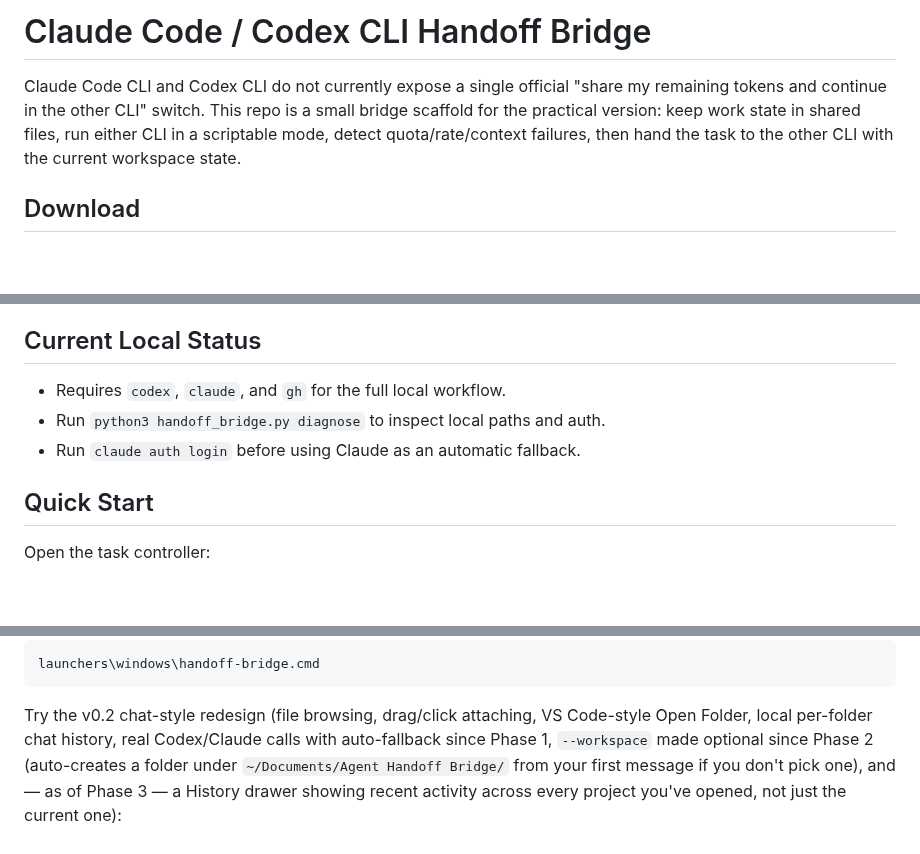
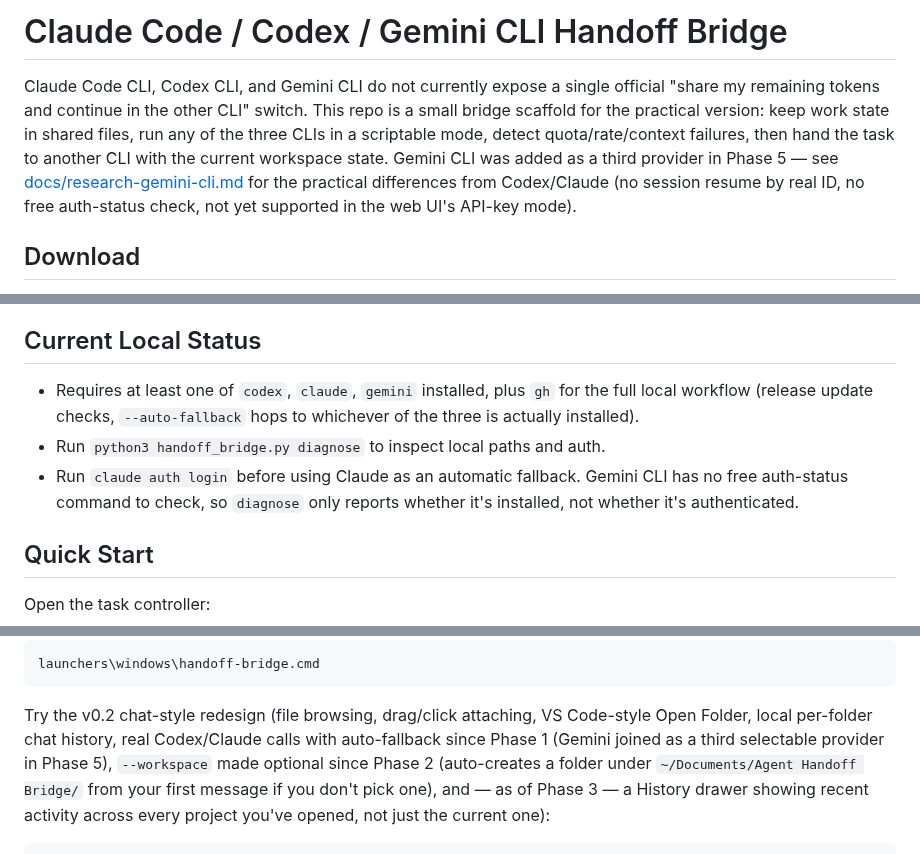
Before and after one commit to jh3779/agent-handoff-bridge, a Markdown page: README.md, 3 parts joined by grey strips. GitHub-like rendering; blank space fills up the shorter version.

Commit message:
docs: acknowledge Gemini CLI as a third provider in README
Phase 5 (PR #8, merged) added Gemini CLI as a full third provider
(PROVIDERS, auto-fallback, diagnose), but README.md's title and body text
still only ever mentioned Codex/Claude. Updated the title, intro, "Current
Local Status" requirements, and the v0.2 chat-redesign description to
reflect all three, including Gemini's real, documented limitations (no
free auth-status check, not yet supported in API-key mode) rather than
overclaiming parity.

```diff
--- a/README.md
+++ b/README.md
@@ -1,10 +1,14 @@
-# Claude Code / Codex CLI Handoff Bridge
+# Claude Code / Codex / Gemini CLI Handoff Bridge
 
-Claude Code CLI and Codex CLI do not currently expose a single official
-"share my remaining tokens and continue in the other CLI" switch. This repo is
-a small bridge scaffold for the practical version: keep work state in shared
-files, run either CLI in a scriptable mode, detect quota/rate/context failures,
-then hand the task to the other CLI with the current workspace state.
+Claude Code CLI, Codex CLI, and Gemini CLI do not currently expose a single
+official "share my remaining tokens and continue in the other CLI" switch.
+This repo is a small bridge scaffold for the practical version: keep work
+state in shared files, run any of the three CLIs in a scriptable mode, detect
+quota/rate/context failures, then hand the task to another CLI with the
+current workspace state. Gemini CLI was added as a third provider in Phase 5
+— see [docs/research-gemini-cli.md](docs/research-gemini-cli.md) for the
+practical differences from Codex/Claude (no session resume by real ID, no
+free auth-status check, not yet supported in the web UI's API-key mode).
 
 ## Download
 
@@ -25,9 +29,13 @@ and [docs/release-notes.md](docs/release-notes.md) for what changed.
 
 ## Current Local Status
 
-- Requires `codex`, `claude`, and `gh` for the full local workflow.
+- Requires at least one of `codex`, `claude`, `gemini` installed, plus `gh`
+  for the full local workflow (release update checks, `--auto-fallback`
+  hops to whichever of the three is actually installed).
 - Run `python3 handoff_bridge.py diagnose` to inspect local paths and auth.
 - Run `claude auth login` before using Claude as an automatic fallback.
+  Gemini CLI has no free auth-status command to check, so `diagnose` only
+  reports whether it's installed, not whether it's authenticated.
 
 ## Quick Start
 
@@ -57,7 +65,8 @@ launchers\windows\handoff-bridge.cmd
 
 Try the v0.2 chat-style redesign (file browsing, drag/click attaching,
 VS Code-style Open Folder, local per-folder chat history, real Codex/Claude
-calls with auto-fallback since Phase 1, `--workspace` made optional since
+calls with auto-fallback since Phase 1 (Gemini joined as a third selectable
+provider in Phase 5), `--workspace` made optional since
 Phase 2 (auto-creates a folder under `~/Documents/Agent Handoff Bridge/`
 from your first message if you don't pick one), and — as of Phase 3 — a
 History drawer showing recent activity across every project you've opened,
```
